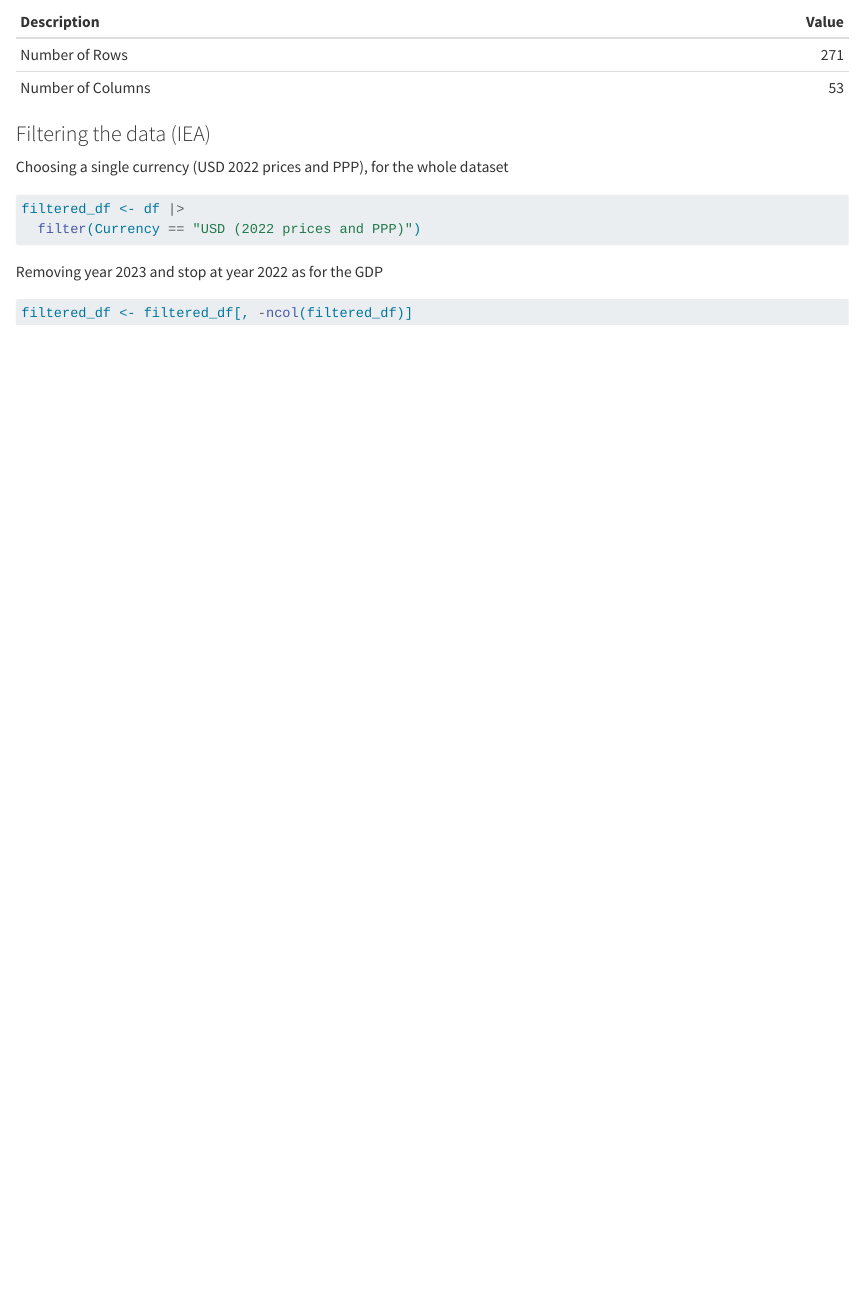
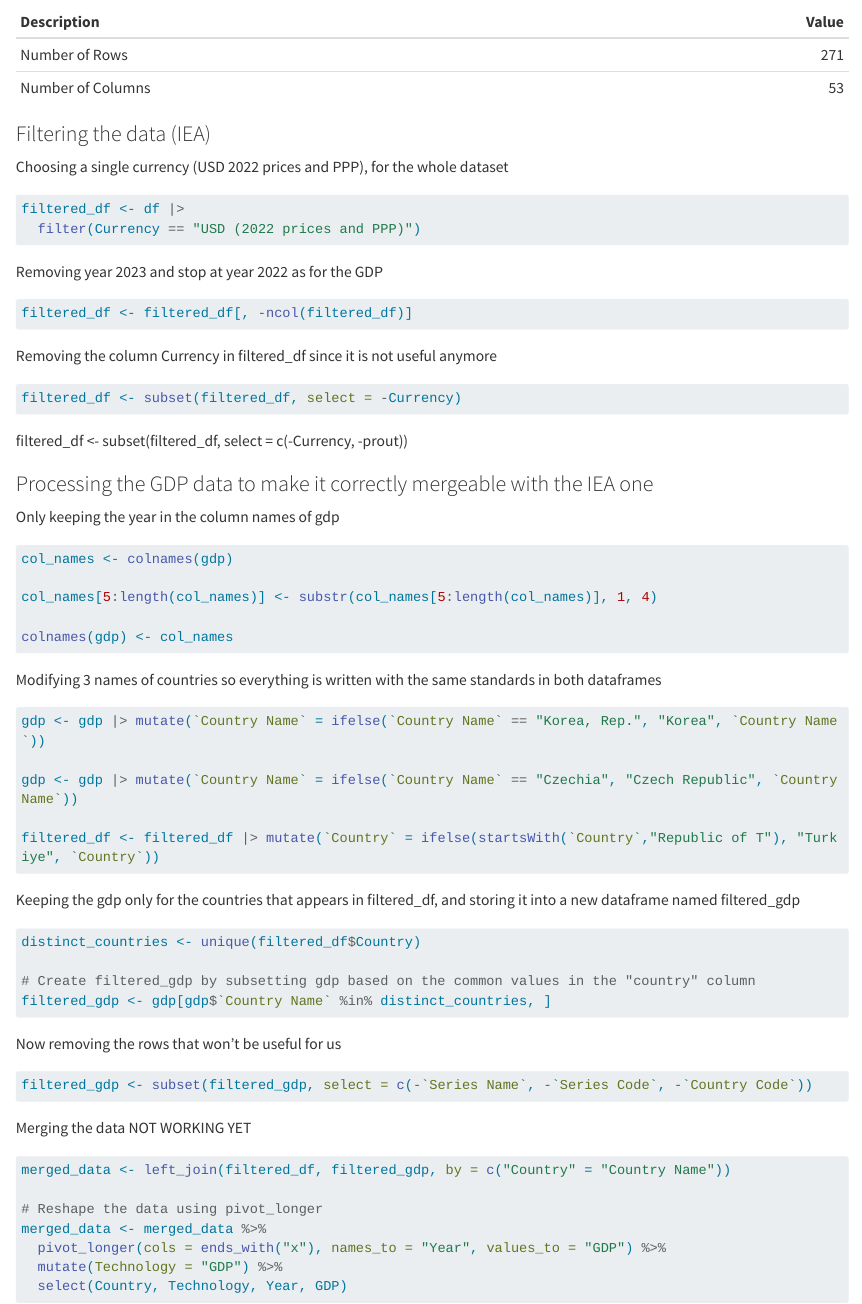
Before and after one commit to max8471/datam_project, a Quarto document (Energy_technology.qmd): the page in a window 1100 px wide, from 1380 px down. Rendered offline with R 4.5, knitr and Pandoc in place of Quarto, with nearby package versions; some code elsewhere in the file could not run offline; long lines of code are wrapped.

Commit message:
Maximilien - 28/11 - Midday commit

````diff
--- a/Energy_technology.qmd
+++ b/Energy_technology.qmd
@@ -73,16 +82,67 @@ basic_info_GDP <- data.frame(
 kable(basic_info_GDP)
 ```
 
-
 ### Filtering the data (IEA)
 
 Choosing a single currency (USD 2022 prices and PPP), for the whole dataset
+
 ```{r}
 filtered_df <- df |>
   filter(Currency == "USD (2022 prices and PPP)")
 ```
 
 Removing year 2023 and stop at year 2022 as for the GDP
+
 ```{r}
 filtered_df <- filtered_df[, -ncol(filtered_df)]
 ```
+
+Removing the column Currency in filtered_df since it is not useful anymore
+```{r}
+filtered_df <- subset(filtered_df, select = -Currency)
+```
+filtered_df <- subset(filtered_df, select = c(-Currency, -prout))
+
+### Processing the GDP data to make it correctly mergeable with the IEA one
+Only keeping the year in the column names of gdp
+```{r}
+col_names <- colnames(gdp)
+
+col_names[5:length(col_names)] <- substr(col_names[5:length(col_names)], 1, 4)
+
+colnames(gdp) <- col_names
+```
+
+Modifying 3 names of countries so everything is written with the same standards in both dataframes
+```{r}
+gdp <- gdp |> mutate(`Country Name` = ifelse(`Country Name` == "Korea, Rep.", "Korea", `Country Name`))
+
+gdp <- gdp |> mutate(`Country Name` = ifelse(`Country Name` == "Czechia", "Czech Republic", `Country Name`))
+
+filtered_df <- filtered_df |> mutate(`Country` = ifelse(startsWith(`Country`,"Republic of T"), "Turkiye", `Country`))
+```
+
+
+Keeping the gdp only for the countries that appears in filtered_df, and storing it into a new dataframe named filtered_gdp
+```{r}
+distinct_countries <- unique(filtered_df$Country)
+
+# Create filtered_gdp by subsetting gdp based on the common values in the "country" column
+filtered_gdp <- gdp[gdp$`Country Name` %in% distinct_countries, ]
+```
+
+Now removing the rows that won't be useful for us
+```{r}
+filtered_gdp <- subset(filtered_gdp, select = c(-`Series Name`, -`Series Code`, -`Country Code`))
+```
+
+Merging the data NOT WORKING YET
+```{r}
+merged_data <- left_join(filtered_df, filtered_gdp, by = c("Country" = "Country Name"))
+
+# Reshape the data using pivot_longer
+merged_data <- merged_data %>%
+  pivot_longer(cols = ends_with("x"), names_to = "Year", values_to = "GDP") %>%
+  mutate(Technology = "GDP") %>%
+  select(Country, Technology, Year, GDP)
+```
````
Also changed, not shown: Energy_technology.qmd (19 more changed lines).
